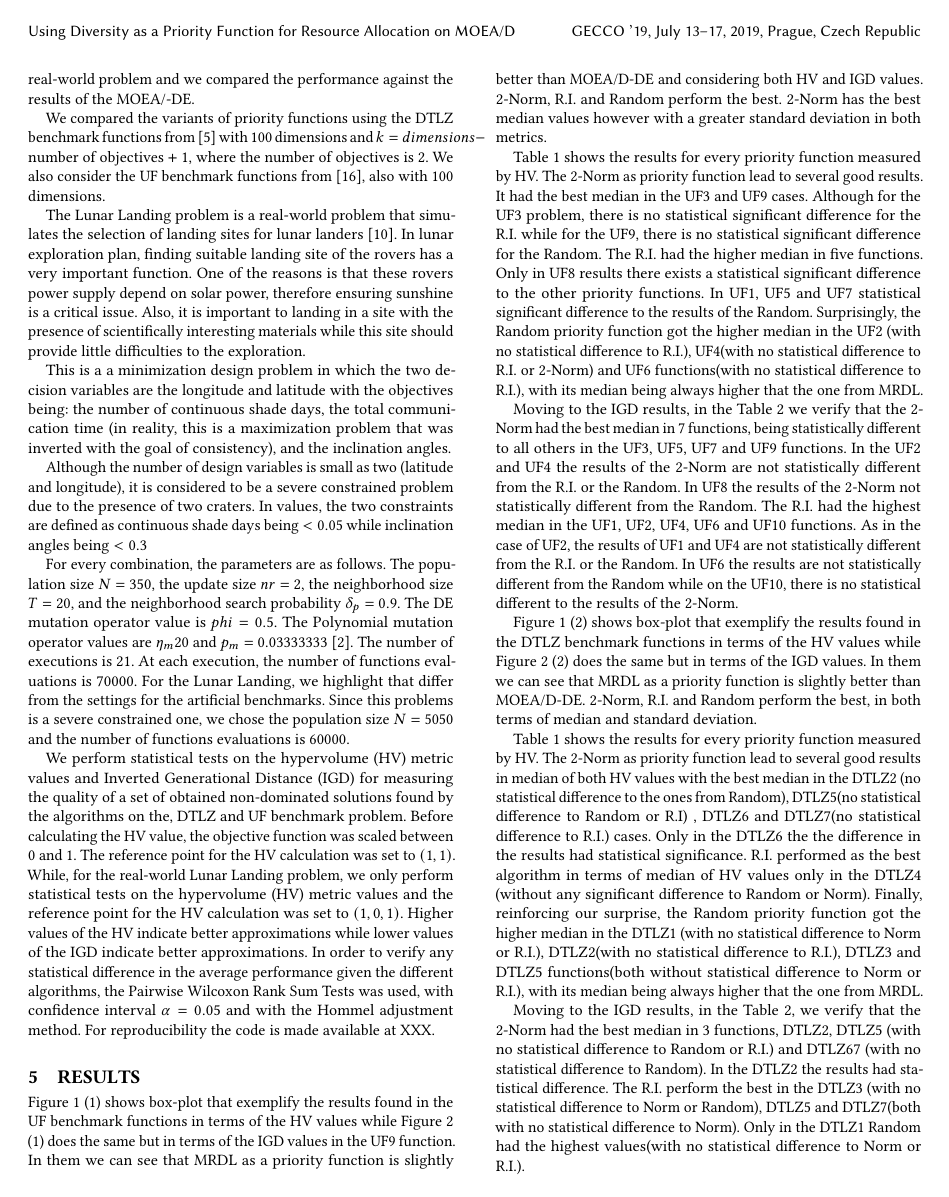
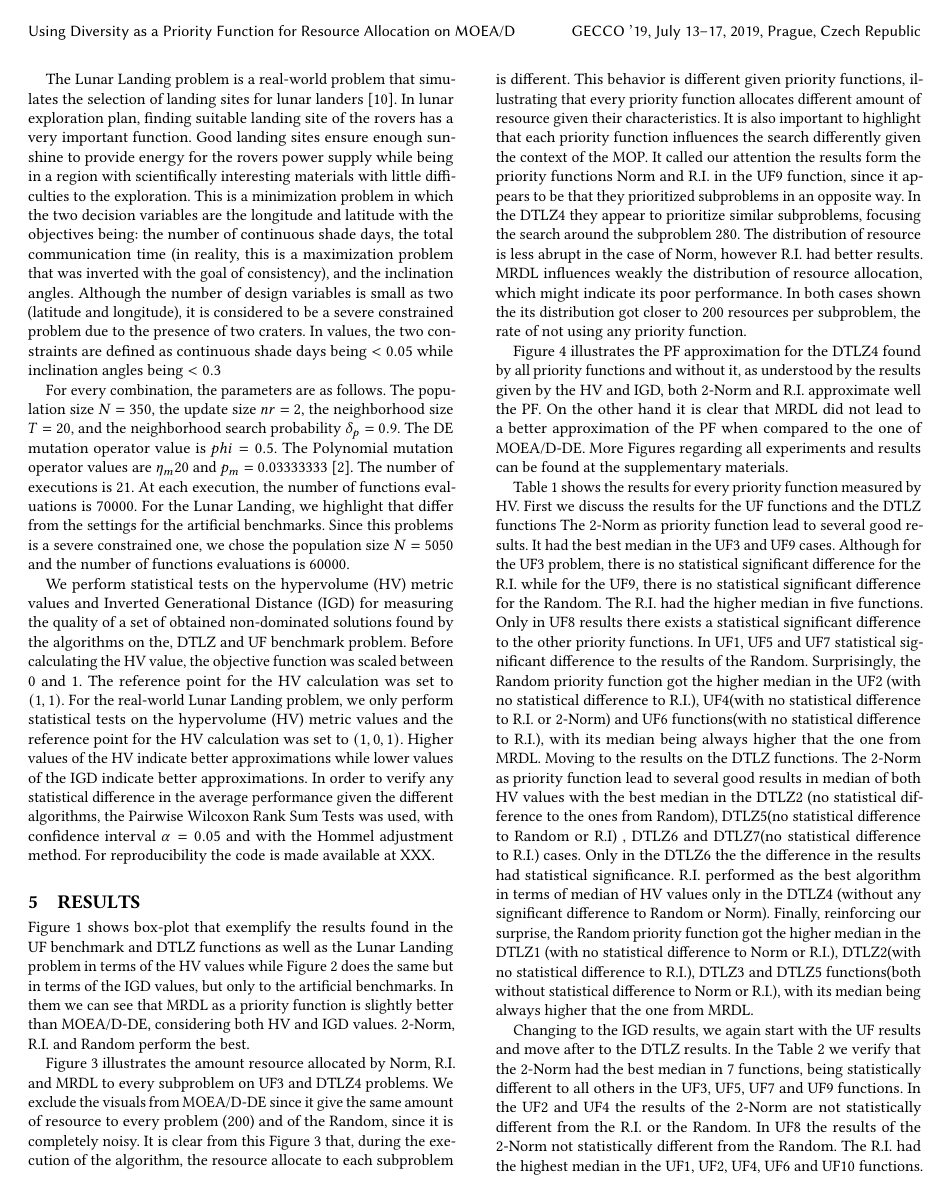
Before and after one commit to yurilavinas/gecco-19, a LaTeX paper (sample-sigconf.tex, which reads 4_experimentaldesign.tex, 5_results.tex): page 5 of 10. Compiled offline with pdfLaTeX.

Commit message:
several minor changes to make the text smaller

```diff
--- a/4_experimentaldesign.tex
+++ b/4_experimentaldesign.tex
@@ -24,24 +24,15 @@
 %\end{table}
 
 
-The question that we want to answer is how MOEA/D-DE performs when combined with: no priority function (none) and the priority functions 2-norm, MRDL, relative improvement and random. To answer that question we apply MOEA/-DE with the 4 priority functions to two artificial benchmark problems and the Lunar Landing real-world problem and we compared the performance against the results of the MOEA/-DE.
-
-%\subsubsection{Artificial Benchmark Functions}
-
-We compared the variants of priority functions using the DTLZ benchmark functions from~\cite{deb2005scalable} with 100 dimensions and $k = dimensions - \text{number of objectives} + 1$, where the number of objectives is $2$. We also consider the UF benchmark functions from~\cite{zhang2008multiobjective}, also with 100 dimensions.
+The question that we want to answer is how MOEA/D-DE performs when combined with: no priority function (none) and the priority functions 2-norm, MRDL, relative improvement and random. To answer that question we apply MOEA/-DE with the 4 priority functions to two artificial benchmark problems and the Lunar Landing real-world problem and we compared the performance against the results of the MOEA/D-DE. We compared the variants of priority functions using the DTLZ benchmark functions from~\cite{deb2005scalable} with 100 dimensions and $k =$ dimensions - number of objectives $+ 1$, where the number of objectives is $2$. We also consider the UF benchmark functions from~\cite{zhang2008multiobjective}, also with 100 dimensions.
 
 
 %\subsubsection{Real World Benchmark Function}
 
 
-The Lunar Landing problem is a real-world problem that simulates the selection of landing sites for lunar landers~\citep{MoonOrbitingSatellite2015}. In lunar exploration plan, finding suitable landing site of the rovers has a very important function. One of the reasons is that these rovers power supply depend on solar power, therefore ensuring sunshine is a critical issue. Also, it is important to landing in a site with the presence of scientifically interesting materials while this site should provide little difficulties to the exploration.
-
-This is a a minimization design problem in which the two decision variables are the longitude and latitude with the objectives being: the number of continuous shade days, the total communication time (in reality, this is a maximization problem that was inverted with the goal of consistency), and the inclination angles.
-
-Although the number of design variables is small as two (latitude and longitude), it is considered to be a severe constrained problem due to the presence of two craters. In values, the two constraints are defined as continuous shade days  being $ < 0.05$ while inclination angles being $<0.3$
+The Lunar Landing problem is a real-world problem that simulates the selection of landing sites for lunar landers~\citep{MoonOrbitingSatellite2015}. In lunar exploration plan, finding suitable landing site of the rovers has a very important function. Good landing sites ensure enough sunshine to provide energy for the rovers power supply while being in a region with scientifically interesting materials with little difficulties to the exploration. This is a minimization problem in which the two decision variables are the longitude and latitude with the objectives being: the number of continuous shade days, the total communication time (in reality, this is a maximization problem that was inverted with the goal of consistency), and the inclination angles. Although the number of design variables is small as two (latitude and longitude), it is considered to be a severe constrained problem due to the presence of two craters. In values, the two constraints are defined as continuous shade days being $ < 0.05$ while inclination angles being $<0.3$
 
 %\subsubsection{Parameter Settings}
-For every combination, the parameters are as follows. The population size $N = 350$, the update size $nr = 2$, the neighborhood size $T = 20$, and the neighborhood search probability $\delta_p = 0.9$. The DE mutation operator value is $phi=0.5$. The Polynomial mutation operator values are $\eta_m 20$ and $p_m = 0.03333333$~\cite{campelo2018moeadr}. The number of executions is 21. At each execution, the number of functions evaluations is 70000. For the Lunar Landing, we highlight that differ from the settings for the artificial benchmarks. Since this problems is a severe constrained one, we chose
-the population size $N = 5050$ and the number of functions evaluations is 60000.
+For every combination, the parameters are as follows. The population size $N = 350$, the update size $nr = 2$, the neighborhood size $T = 20$, and the neighborhood search probability $\delta_p = 0.9$. The DE mutation operator value is $phi=0.5$. The Polynomial mutation operator values are $\eta_m 20$ and $p_m = 0.03333333$~\cite{campelo2018moeadr}. The number of executions is 21. At each execution, the number of functions evaluations is 70000. For the Lunar Landing, we highlight that differ from the settings for the artificial benchmarks. Since this problems is a severe constrained one, we chose the population size $N = 5050$ and the number of functions evaluations is 60000.
 
-We perform statistical tests on the hypervolume (HV) metric values and Inverted Generational Distance (IGD) for measuring the quality of a set of obtained non-dominated solutions found by the algorithms on the, DTLZ and UF benchmark problem. Before calculating the HV value, the objective function was scaled between $0$ and $1$. The reference point for the HV calculation was set to $(1, 1)$. While, for the real-world Lunar Landing problem,  we only perform statistical tests on the hypervolume (HV) metric values and the reference point for the HV calculation was set to $(1, 0, 1)$. Higher values of the HV indicate better approximations while lower values of the IGD indicate better approximations. In order to verify any statistical difference in the average performance given the different algorithms, the Pairwise Wilcoxon Rank Sum Tests was used, with confidence interval $\alpha = 0.05$ and with the Hommel adjustment method. For reproducibility the code is made available at XXX.
+We perform statistical tests on the hypervolume (HV) metric values and Inverted Generational Distance (IGD) for measuring the quality of a set of obtained non-dominated solutions found by the algorithms on the, DTLZ and UF benchmark problem. Before calculating the HV value, the objective function was scaled between $0$ and $1$. The reference point for the HV calculation was set to $(1, 1)$. For the real-world Lunar Landing problem, we only perform statistical tests on the hypervolume (HV) metric values and the reference point for the HV calculation was set to $(1, 0, 1)$. Higher values of the HV indicate better approximations while lower values of the IGD indicate better approximations. In order to verify any statistical difference in the average performance given the different algorithms, the Pairwise Wilcoxon Rank Sum Tests was used, with confidence interval $\alpha = 0.05$ and with the Hommel adjustment method. For reproducibility the code is made available at XXX.
--- a/5_results.tex
+++ b/5_results.tex
@@ -263,11 +263,21 @@
 
 %\subsubsection{UF benchmark functions}
 
-Figure~\ref{HVS} (1) shows box-plot that exemplify the results found in the UF benchmark functions in terms of the HV values while Figure~\ref{IGDS} (1) does the same but in terms of the IGD values in the UF9 function. In them we can see that MRDL as a priority function is slightly better than MOEA/D-DE and considering both HV and IGD values. 2-Norm, R.I. and Random perform the best. 2-Norm has the best median values however with a greater standard deviation in both metrics.
+Figure~\ref{HVS} shows box-plot that exemplify the results found in the UF benchmark and DTLZ functions as well as the Lunar Landing problem in terms of the HV values while Figure~\ref{IGDS} does the same but in terms of the IGD values, but only to the artificial benchmarks. In them we can see that MRDL as a priority function is slightly better than MOEA/D-DE, considering both HV and IGD values. 2-Norm, R.I. and Random perform the best.
 
-Table~\ref{table_hv} shows the results for every priority function measured by HV. The 2-Norm as priority function lead to several good results. It had the best median in the UF3 and UF9 cases. Although for the UF3 problem, there is no statistical significant difference  for the R.I. while for the UF9, there is no statistical significant difference for the Random. The R.I. had the higher median in five functions. Only in UF8 results there exists a statistical significant difference to the other priority functions.  In UF1, UF5 and UF7 statistical significant difference to the results of the Random. Surprisingly, the Random priority function got the higher median in the UF2 (with no statistical difference to R.I.), UF4(with no statistical difference to R.I. or 2-Norm) and UF6 functions(with no statistical difference to R.I.), with its median being always higher that the one from MRDL.
+Figure~\ref{RAs} illustrates the amount resource allocated by Norm, R.I. and MRDL to every subproblem on UF3 and DTLZ4 problems. We exclude the visuals from MOEA/D-DE since it give the same amount of resource to every problem (200) and of the Random, since it is completely noisy. It is clear from this Figure~\ref{RAs} that, during the execution of the algorithm, the resource allocate to each subproblem is different. This behavior is different given priority functions, illustrating that every priority function allocates different amount of resource given their characteristics. It is also important to highlight that each priority function influences the search differently given the context of the MOP. It called our attention the results form the priority functions Norm and R.I. in the UF9 function, since it appears to be that they prioritized subproblems in an opposite way. In the DTLZ4 they appear to prioritize similar subproblems, focusing the search around the subproblem 280. The distribution of resource is less abrupt in the case of Norm, however R.I. had better results. MRDL influences weakly the distribution of resource allocation, which might indicate its poor performance. In both cases shown the its distribution got closer to 200 resources per subproblem, the rate of not using any priority function.
 
-Moving to the IGD results, in the Table~\ref{table_igd} we verify that the 2-Norm had the best median in 7 functions, being statistically different to all others in the UF3, UF5, UF7 and UF9 functions. In the UF2 and UF4 the results of the 2-Norm are not statistically different from the R.I. or the Random. In UF8 the results of the 2-Norm not statistically different from the Random. The R.I. had the highest median in the UF1, UF2, UF4, UF6 and UF10 functions. As in the case of UF2, the results of UF1 and UF4 are not statistically different from the R.I. or the Random. In UF6 the results are not statistically different from the Random while on the UF10, there is no statistical different to the results of the 2-Norm.
+Figure~\ref{PFs} illustrates the PF approximation for the DTLZ4 found by all priority functions and without it, as understood by the results given by the HV and IGD, both 2-Norm and R.I. approximate well the PF. On the other hand it is clear that MRDL did not lead to a better approximation of the PF when compared to the one of MOEA/D-DE. More Figures regarding all experiments and results can be found at the supplementary materials.
+
+Table~\ref{table_hv} shows the results for every priority function measured by HV. First we discuss the results for the UF functions and the DTLZ functions The 2-Norm as priority function lead to several good results. It had the best median in the UF3 and UF9 cases. Although for the UF3 problem, there is no statistical significant difference  for the R.I. while for the UF9, there is no statistical significant difference for the Random. The R.I. had the higher median in five functions. Only in UF8 results there exists a statistical significant difference to the other priority functions.  In UF1, UF5 and UF7 statistical significant difference to the results of the Random. Surprisingly, the Random priority function got the higher median in the UF2 (with no statistical difference to R.I.), UF4(with no statistical difference to R.I. or 2-Norm) and UF6 functions(with no statistical difference to R.I.), with its median being always higher that the one from MRDL. Moving to the results on the DTLZ functions. The 2-Norm as priority function lead to several good results in median of both HV values with the best median in the DTLZ2 (no statistical difference to the ones from Random), DTLZ5(no statistical difference to Random or R.I) , DTLZ6 and DTLZ7(no statistical difference to R.I.) cases. Only in the DTLZ6 the the difference in the results had statistical significance. R.I. performed as the best algorithm in terms of median of HV values only in the DTLZ4 (without any significant difference to Random or Norm). Finally, reinforcing our surprise, the Random priority function got the higher median in the DTLZ1 (with no statistical difference to Norm or R.I.), DTLZ2(with no statistical difference to R.I.), DTLZ3 and DTLZ5 functions(both without statistical difference to Norm or R.I.), with its median being always higher that the one from MRDL.
+
+Changing to the IGD results, we again start with the UF results and move after to the DTLZ results. In the Table~\ref{table_igd} we verify that the 2-Norm had the best median in 7 functions, being statistically different to all others in the UF3, UF5, UF7 and UF9 functions. In the UF2 and UF4 the results of the 2-Norm are not statistically different from the R.I. or the Random. In UF8 the results of the 2-Norm not statistically different from the Random. The R.I. had the highest median in the UF1, UF2, UF4, UF6 and UF10 functions. As in the case of UF2, the results of UF1 and UF4 are not statistically different from the R.I. or the Random. In UF6 the results are not statistically different from the Random while on the UF10, there is no statistical different to the results of the 2-Norm. Moving to the DTLZ results, we verify that the 2-Norm had the best median in 3 functions, DTLZ2, DTLZ5 (with no statistical difference to Random or R.I.) and DTLZ67 (with no statistical difference to Random). In the DTLZ2 the results had statistical difference. The R.I. perform the best in the DTLZ3 (with no statistical difference to Norm or Random), DTLZ5 and DTLZ7(both with no statistical difference to Norm). Only in the DTLZ1  Random had the highest values(with no statistical difference to Norm or R.I.).
+
+
+The results on the Table~\ref{minor_results} indicate that the 2-Norm leads to the best rate of non-dominated solutions in any benchmark function while also being always the fastest, mean time of the median of every function: 1.17; standard deviation (sd): 2.46. The MRDL priority function improved a little the rate of non-dominated solutions, at the cost of a longer execution time (mean time of the median of every function: 37.53; sd: 1.03), which may be alleviated by more costly problems, such as real-world problems.  The same behavior is found in the R.I.(mean time of the median of every function: 39; sd: 5.14) and Random results (mean time of the median of every function: 31.47; sd: 0.41).
+
+
+
 
 
 % Figures~\ref{evolution_hv} and~\ref{evolution_igd} show how the values of the HV and IGD evolve over the iteractions of the algorithms. For the UF3 function the results caught our attention. First, it seems that more evaluations are need to a convergence of the values. Second, for the HV values the priority functions relative improvement and 2-norm made a "jump" over 30000 and 60000 evaluations, improving fast the HV metric values. Also at the end fo the evaluations, there is a strange regressive peak of the HV and IGD values of the 2-Norm. That said, in most cases the values of HV and IGD converged by the end of the number evaluations (70000).
@@ -275,12 +285,6 @@ Moving to the IGD results, in the Table~\ref{table_igd} we verify that the 2-Nor
 %\subsubsection{DTLZ benchmark functions}
 
 
-Figure~\ref{HVS} (2) shows box-plot that exemplify the results found in the DTLZ benchmark functions in terms of the HV values while Figure~\ref{IGDS} (2) does the same but in terms of the IGD values. In them we can see that MRDL as a priority function is slightly better than MOEA/D-DE. 2-Norm, R.I. and Random perform the best, in both terms of median and standard deviation.
-
-Table~\ref{table_hv} shows the results for every priority function measured by HV. The 2-Norm as priority function lead to several good results in median of both HV values with the best median in the DTLZ2 (no statistical difference to the ones from Random), DTLZ5(no statistical difference to Random or R.I) , DTLZ6 and DTLZ7(no statistical difference to R.I.) cases. Only in the DTLZ6 the the difference in the results had statistical significance. R.I. performed as the best algorithm in terms of median of HV values only in the DTLZ4 (without any significant difference to Random or Norm). Finally, reinforcing our surprise, the Random priority function got the higher median in the DTLZ1 (with no statistical difference to Norm or R.I.), DTLZ2(with no statistical difference to R.I.), DTLZ3 and DTLZ5 functions(both without statistical difference to Norm or R.I.), with its median being always higher that the one from MRDL.
-
-
-Moving to the IGD results, in the Table~\ref{table_igd}, we verify that the 2-Norm had the best median in 3 functions, DTLZ2, DTLZ5 (with no statistical difference to Random or R.I.) and DTLZ67 (with no statistical difference to Random). In the DTLZ2 the results had statistical difference. The R.I. perform the best in the DTLZ3 (with no statistical difference to Norm or Random), DTLZ5 and DTLZ7(both with no statistical difference to Norm). Only in the DTLZ1  Random had the highest values(with no statistical difference to Norm or R.I.).
 
 
 
```
Also changed, not shown: 1_intro.tex (+2 -5 lines), 3_method.tex (+6 -8 lines), 5_results.tex (12 more changed lines).
